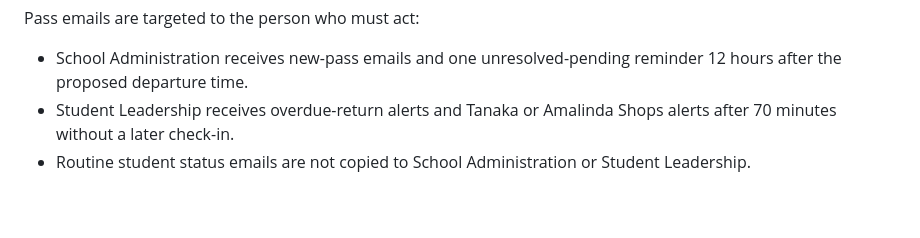
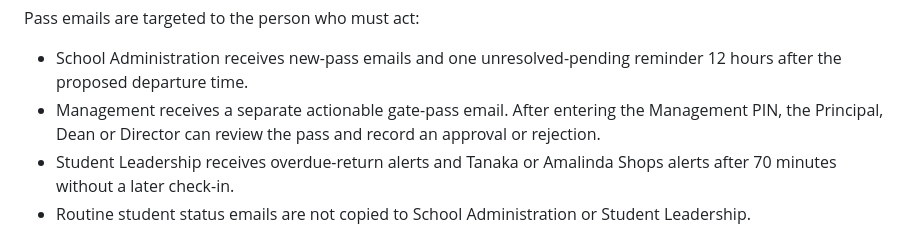
Before and after one commit to amfcc-hre/department-operations, a Markdown page: README.md, the part around the change. GitHub-like rendering; blank space fills up the shorter version.

Commit message:
Document management approval routing

```diff
--- a/README.md
+++ b/README.md
@@ -242,6 +242,7 @@ School Administration also receives:
 Pass emails are targeted to the person who must act:
 
 - School Administration receives new-pass emails and one unresolved-pending reminder 12 hours after the proposed departure time.
+- Management receives a separate actionable gate-pass email. After entering the Management PIN, the Principal, Dean or Director can review the pass and record an approval or rejection.
 - Student Leadership receives overdue-return alerts and Tanaka or Amalinda Shops alerts after 70 minutes without a later check-in.
 - Routine student status emails are not copied to School Administration or Student Leadership.
 
```
